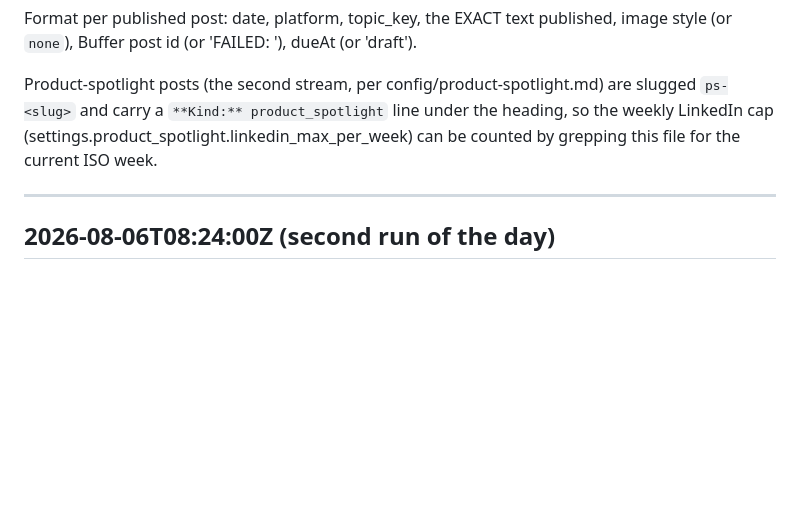
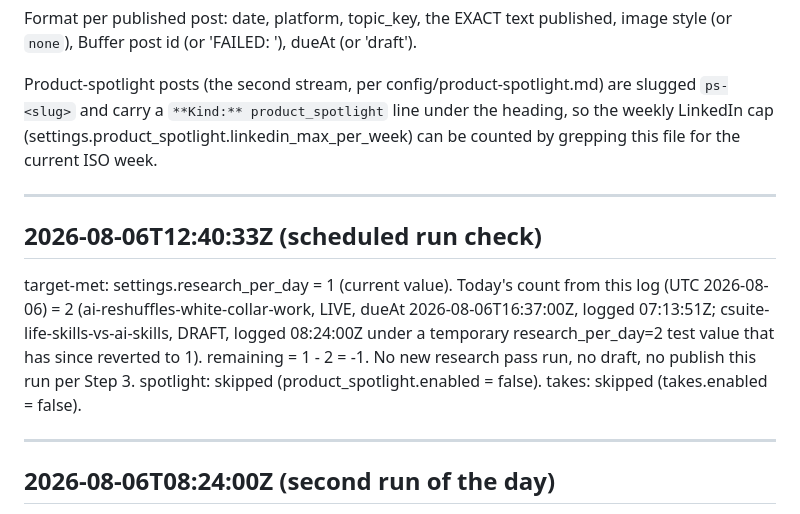
Before and after one commit to ahmedraza28/brand-agent, a Markdown page: state/posting-log.md, the part around the change. Drawn GitHub-style; blank space fills up the shorter version.

Commit message:
post: target-met, no new post (research_per_day already reached today)

```diff
--- a/state/posting-log.md
+++ b/state/posting-log.md
@@ -5,6 +5,14 @@ Append-only. One entry per run. Newest at the top. A run that posts nothing stil
 Format per published post: date, platform, topic_key, the EXACT text published, image style (or `none`), Buffer post id (or 'FAILED: <reason>'), dueAt (or 'draft').
 
 Product-spotlight posts (the second stream, per config/product-spotlight.md) are slugged `ps-<slug>` and carry a `**Kind:** product_spotlight` line under the heading, so the weekly LinkedIn cap (settings.product_spotlight.linkedin_max_per_week) can be counted by grepping this file for the current ISO week.
+
+---
+
+## 2026-08-06T12:40:33Z (scheduled run check)
+
+target-met: settings.research_per_day = 1 (current value). Today's count from this log (UTC 2026-08-06) = 2 (ai-reshuffles-white-collar-work, LIVE, dueAt 2026-08-06T16:37:00Z, logged 07:13:51Z; csuite-life-skills-vs-ai-skills, DRAFT, logged 08:24:00Z under a temporary research_per_day=2 test value that has since reverted to 1). remaining = 1 - 2 = -1. No new research pass run, no draft, no publish this run per Step 3.
+spotlight: skipped (product_spotlight.enabled = false).
+takes: skipped (takes.enabled = false).
 
 ---
 
```
